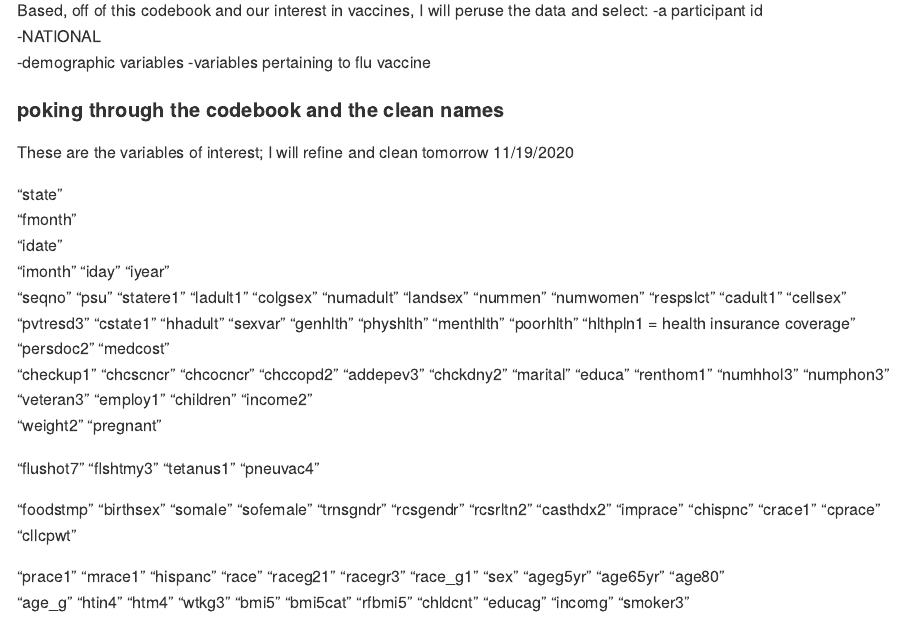
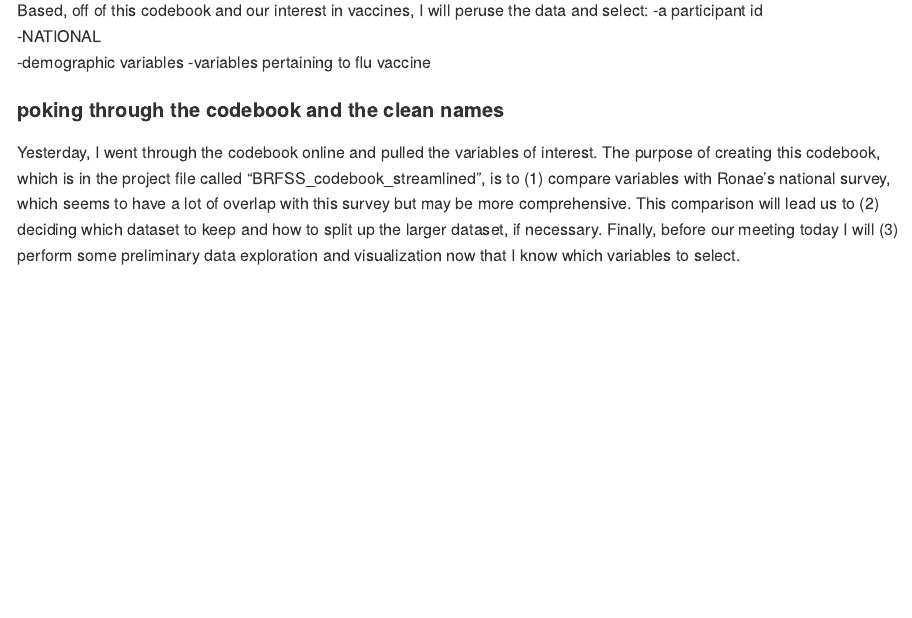
Before and after one commit to mggn/p8105_final_project, an R Markdown document (BRFSS_data_exploration.Rmd): the page in a window 1100 px wide, from 750 px down. Rendered offline with R 4.5, knitr and Pandoc, with nearby package versions; some code elsewhere in the file could not run offline; column names are cleaned by a stand-in for the janitor package.

Commit message:
EDA and visualization; yesterday created a streamlined codebook so will use that to choose which variables I want to explore

```diff
--- a/BRFSS_data_exploration.Rmd
+++ b/BRFSS_data_exploration.Rmd
@@ -38,31 +38,8 @@ Based, off of this codebook and our interest in vaccines, I will peruse the data
 
 #### poking through the codebook and the clean names
 
-These are the variables of interest; I will refine and clean tomorrow 11/19/2020
-
-"state"
-"fmonth"
-"idate"
-"imonth"   "iday"     "iyear"
-"seqno"    "psu"
-"statere1"  "ladult1"  "colgsex"  "numadult" "landsex"  "nummen"   "numwomen" "respslct"
-"cadult1"  "cellsex"  "pvtresd3"  "cstate1"   "hhadult"  "sexvar"   "genhlth"
-"physhlth" "menthlth" "poorhlth" "hlthpln1 = health insurance coverage"
-"persdoc2"
-"medcost"
-"checkup1"
-"chcscncr" "chcocncr" "chccopd2" "addepev3" "chckdny2"
-"marital"  "educa"    "renthom1"
-"numhhol3" "numphon3"
- "veteran3" "employ1"  "children" "income2"
-"weight2"  "pregnant"
-
- "flushot7" "flshtmy3"
-"tetanus1" "pneuvac4"
-
- "foodstmp" "birthsex" "somale"   "sofemale" "trnsgndr" "rcsgendr" "rcsrltn2" "casthdx2"
- "imprace"
-"chispnc"  "crace1"   "cprace"   "cllcpwt"
-
-"prace1"   "mrace1"   "hispanc"  "race"     "raceg21"  "racegr3"  "race_g1"  "sex"      "ageg5yr"  "age65yr"  "age80"
-"age_g"    "htin4"    "htm4"     "wtkg3"    "bmi5"     "bmi5cat"  "rfbmi5"   "chldcnt"  "educag"   "incomg"   "smoker3"
+Yesterday, I went through the codebook online and pulled the variables of interest. The purpose of creating this codebook,
+which is in the project file called "BRFSS_codebook_streamlined", is to (1) compare variables with Ronae's national survey,
+which seems to have a lot of overlap with this survey but may be more comprehensive. This comparison will lead us to (2) deciding
+which dataset to keep and how to split up the larger dataset, if necessary. Finally, before our meeting today I will (3) perform
+some preliminary data exploration and visualization now that I know which variables to select.
```
